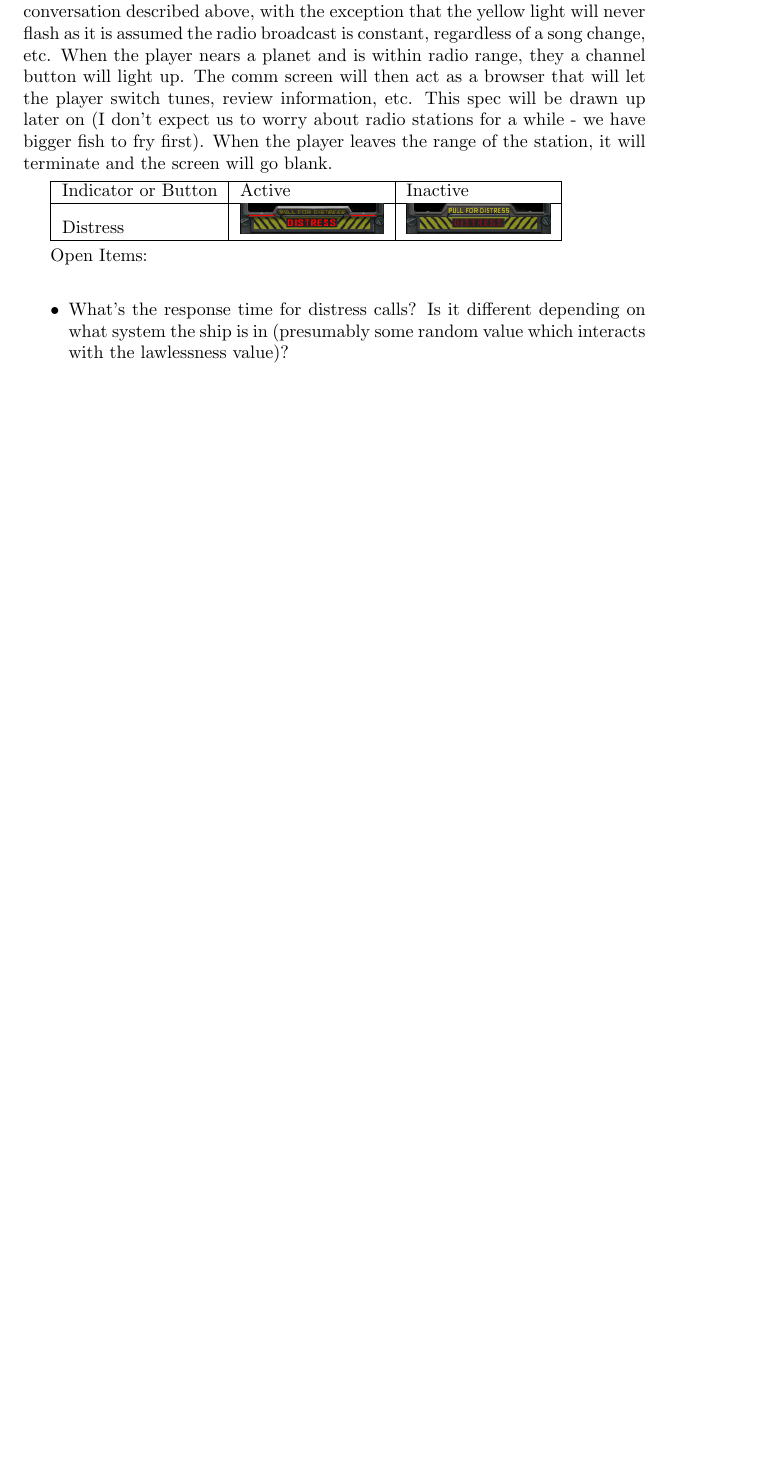
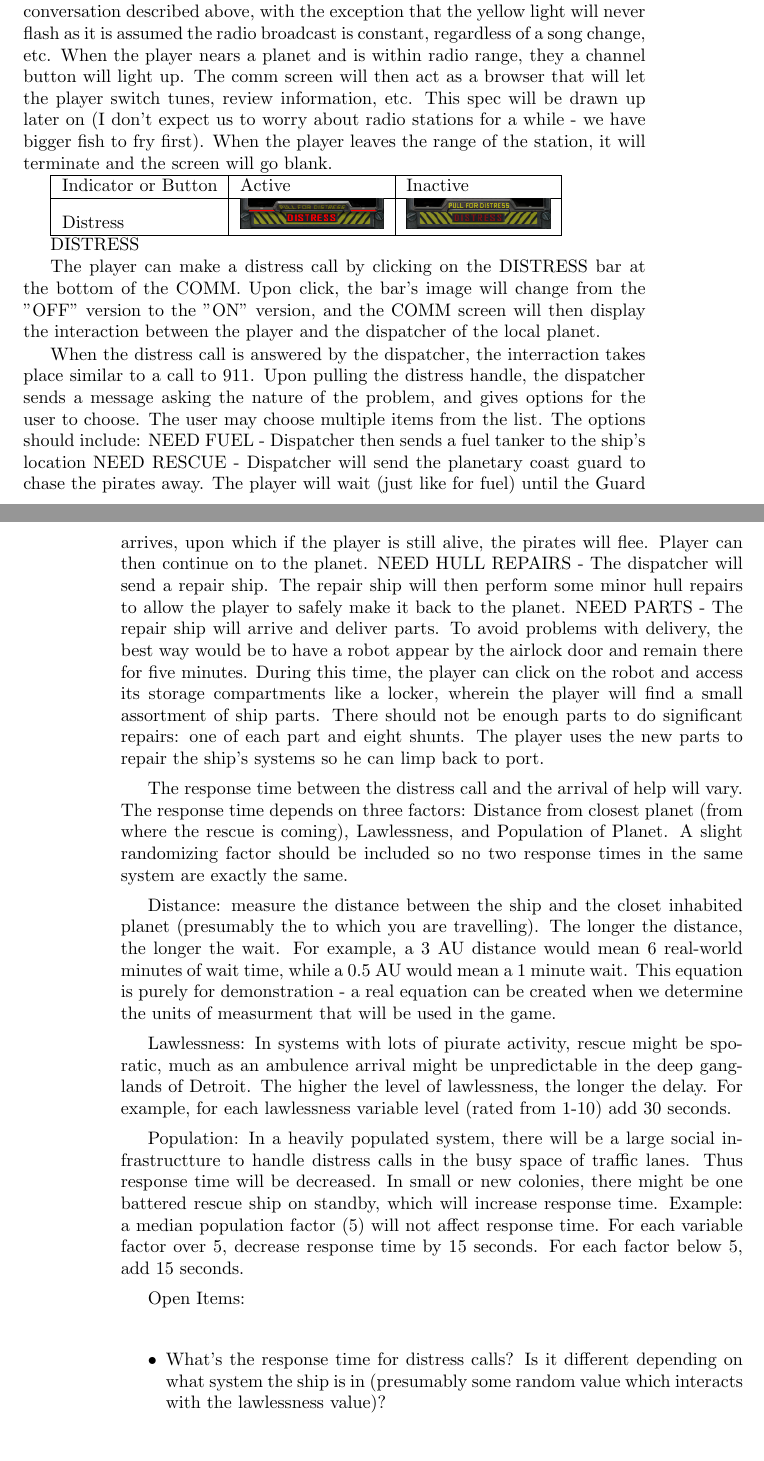
Before and after one commit to pdevine/sundog, a LaTeX book (docs/sundog.tex, which reads docs/ship.tex): part of page 9 of 26 before the commit and two parts of pages 9 and 10 of 27 after it, the two joined at a grey line, cut so that both start at the same text, the shorter picture padded with empty space. Compiled offline with pdfLaTeX.

Commit message:
Added discussion concerning distress calls. Text is not formatted for 80 cols - I am at a conference out of state and thus don't have that ability. I can fix this later, perhaps after I add additional commits (which I intend to do in the near future.)

```diff
--- a/docs/ship.tex
+++ b/docs/ship.tex
@@ -119,6 +119,24 @@ Indicator or Button & Active & Inactive \\
 Distress & \includegraphics[scale=0.5]{images/distress_on.png} & \includegraphics[scale=0.5]{images/distress_off.png} \\
 \hline
 \end{tabular}
+
+DISTRESS
+
+The player can make a distress call by clicking on the DISTRESS bar at the bottom of the COMM. Upon click, the bar's image will change from the "OFF" version to the "ON" version, and the COMM screen will then display the interaction between the player and the dispatcher of the local planet.
+
+When the distress call is answered by the dispatcher, the interraction takes place similar to a call to 911. Upon pulling the distress handle, the dispatcher sends a message asking the nature of the problem, and gives options for the user to choose. The user may choose multiple items from the list. The options should include:
+NEED FUEL - Dispatcher then sends a fuel tanker to the ship's location
+NEED RESCUE - Dispatcher will send the planetary coast guard to chase the pirates away. The player will wait (just like for fuel) until the Guard arrives, upon which if the player is still alive, the pirates will flee. Player can then continue on to the planet.
+NEED HULL REPAIRS - The dispatcher will send a repair ship. The repair ship will then perform some minor hull repairs to allow the player to safely make it back to the planet.
+NEED PARTS - The repair ship will arrive and deliver parts. To avoid problems with delivery, the best way would be to have a robot appear by the airlock door and remain there for five minutes. During this time, the player can click on the robot and access its storage compartments like a locker, wherein the player will find a small assortment of ship parts. There should not be enough parts to do significant repairs: one of each part and eight shunts.  The player uses the new parts to repair the ship's systems so he can limp back to port.
+
+The response time between the distress call and the arrival of help will vary. The response time depends on three factors: Distance from closest planet (from where the rescue is coming), Lawlessness, and Population of Planet. A slight randomizing factor should be included so no two response times in the same system are exactly the same.
+
+Distance: measure the distance between the ship and the closet inhabited planet (presumably the to which you are travelling). The longer the distance, the longer the wait. For example, a 3 AU distance would mean 6 real-world minutes of wait time, while a 0.5 AU would mean a 1 minute wait. This equation is purely for demonstration - a real equation can be created when we determine the units of measurment that will be used in the game.
+
+Lawlessness: In systems with lots of piurate activity, rescue might be sporatic, much as an ambulence arrival might be unpredictable in the deep ganglands of Detroit. The higher the level of lawlessness, the longer the delay. For example, for each lawlessness variable level (rated from 1-10) add 30 seconds.
+
+Population: In a heavily populated system, there will be a large social infrastructture to handle distress calls in the busy space of traffic lanes. Thus response time will be decreased. In small or new colonies, there might be one battered rescue ship on standby, which will increase response time. Example: a median population factor (5) will not affect response time. For each variable factor over 5, decrease response time by 15 seconds. For each factor below 5, add 15 seconds.
 
 Open Items:
 \begin{itemize}
```
